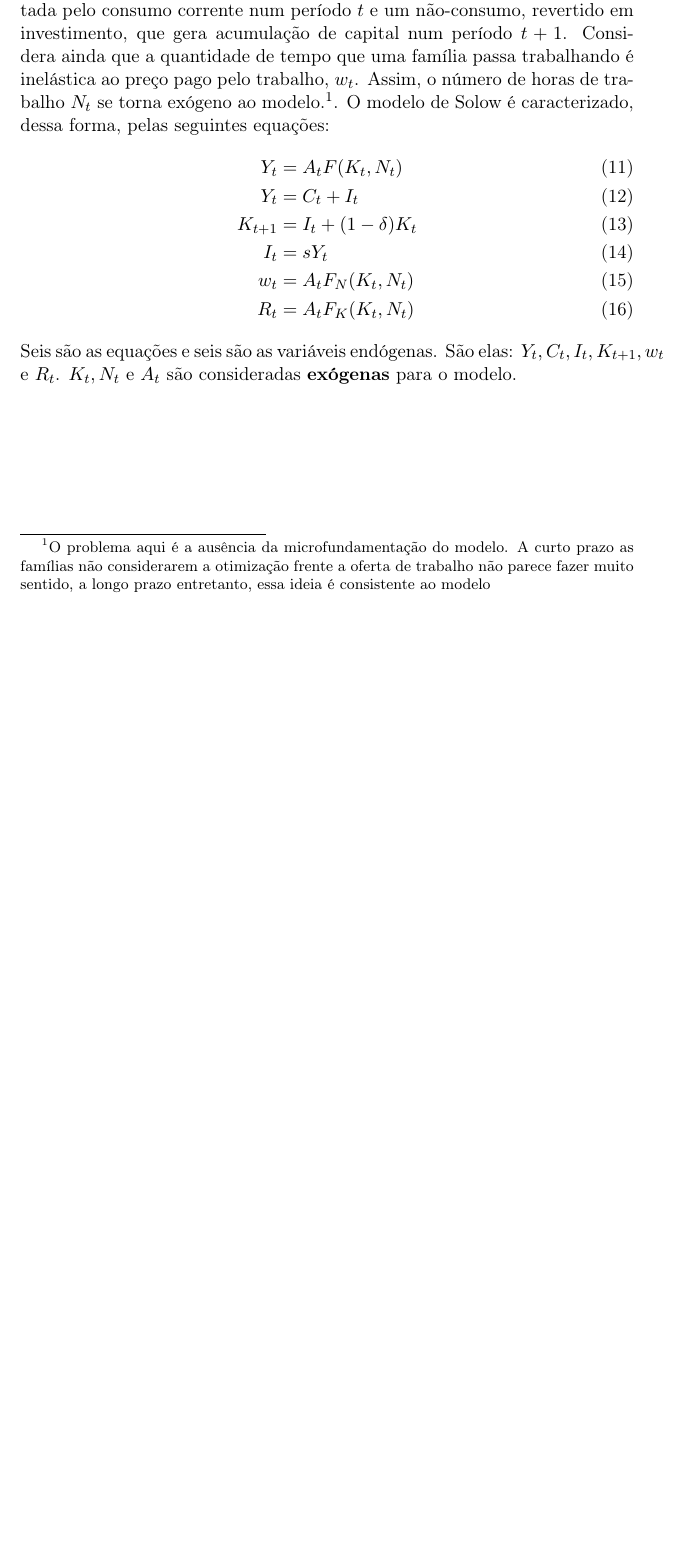
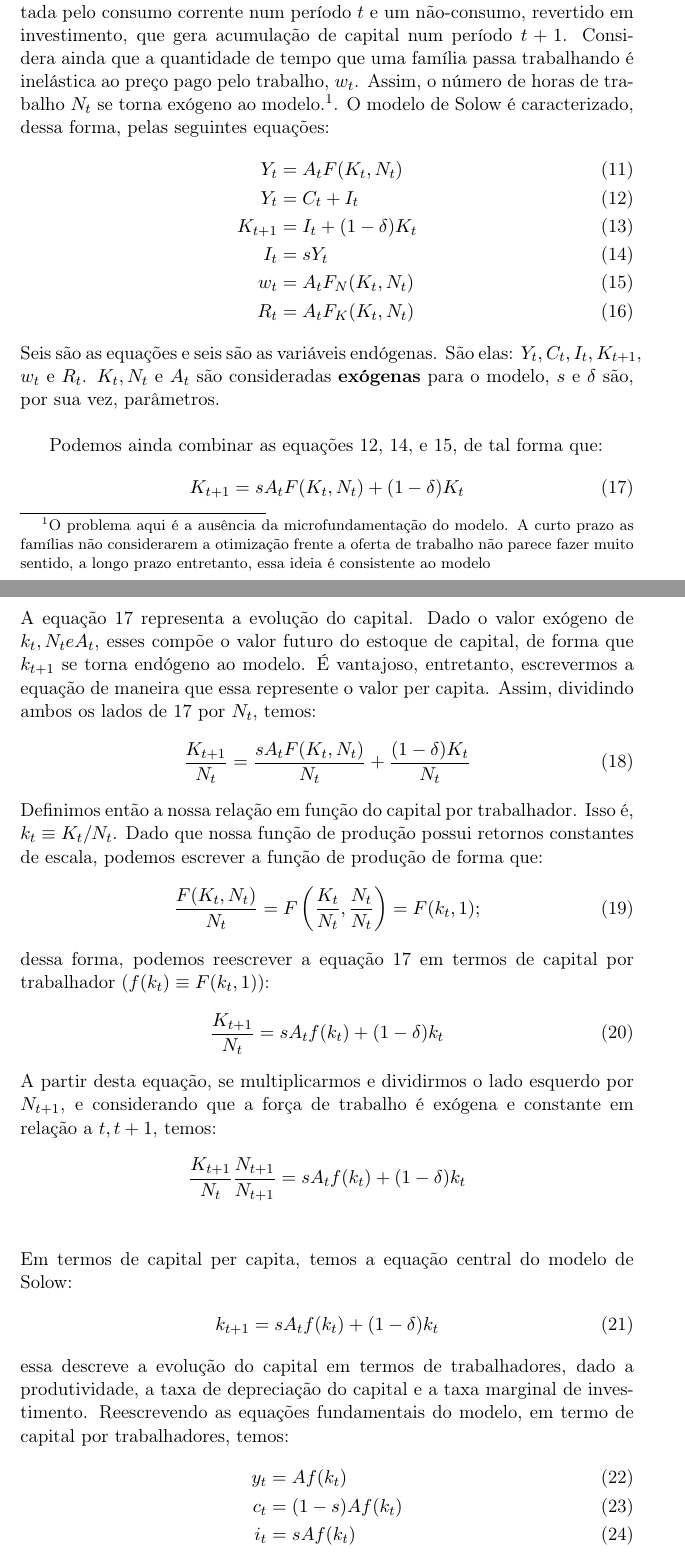
Before and after one commit to gustavovital/Solow, a LaTeX document (Solow/solow.tex): part of page 3 of 3 before the commit and two parts of pages 3 and 4 of 6 after it, the two joined at a grey line, cut so that both start at the same text, the shorter picture padded with empty space. Compiled offline with pdfLaTeX.

```diff
--- a/Solow/solow.tex
+++ b/Solow/solow.tex
@@ -5,6 +5,7 @@
 \usepackage{amsmath}
 \usepackage{amsfonts}
 \usepackage{amssymb}
+\usepackage{graphicx}
 
 \author{Gustavo Vital\thanks{Mestrando em Economia pela Faculdade de Economia do Porto. Email: gustavovital@id.uff.br}}
 \title{Notas sobre o Modelo de Solow\footnote{Baseado em Eric Sims.}}
@@ -74,11 +75,45 @@
 \end{align}
 O modelo de Solow assume dessa forma que a economia pode ser representada pelo consumo corrente num período $t$ e um não-consumo, revertido em investimento, que gera acumulação de capital num período $t+1$. Considera ainda que a quantidade de tempo que uma família passa trabalhando é inelástica ao preço pago pelo trabalho, $w_t$. Assim, o número de horas de trabalho $N_t$ se torna exógeno ao modelo.\footnote{O problema aqui é a ausência da microfundamentação do modelo. A curto prazo as famílias não considerarem a otimização frente a oferta de trabalho não parece fazer muito sentido, a longo prazo entretanto, essa ideia é consistente ao modelo}. O modelo de Solow é caracterizado, dessa forma, pelas seguintes equações:
 \begin{align}
-Y_t &= A_t F(K_t, N_t)\\
+Y_t &= A_t F(K_t, N_t)\\ \label{eq:prod}
 Y_t &= C_t + I_t\\
-K_{t+1} &= I_t + (1-\delta)K_t\\
-I_t &= sY_t\\
+K_{t+1} &= I_t + (1-\delta)K_t\\ \label{eq:cap}
+I_t &= sY_t\\ \label{eq:inv}
 w_t &= A_t F_N(K_t, N_t)\\
 R_t &= A_t F_K(K_t, N_t)
 \end{align}
-Seis são as equações e seis são as variáveis endógenas. São elas: $Y_t, C_t, I_t, K_{t+1}, w_t$ e $R_t$. $K_t, N_t$ e $A_t$ são consideradas \textbf{exógenas} para o modelo.
+Seis são as equações e seis são as variáveis endógenas. São elas: $Y_t, C_t, I_t, K_{t+1}$, $w_t$ e $R_t$. $K_t, N_t$ e $A_t$ são consideradas \textbf{exógenas} para o modelo, $s$ e $\delta$ são, por sua vez, parâmetros.\\
+
+Podemos ainda combinar as equações \ref{eq:prod}, \ref{eq:cap}, e \ref{eq:inv}, de tal forma que:
+\begin{align}
+K_{t+1} &= s A_t F(K_t, N_t) + (1-\delta)K_t \label{eq:cap2}
+\end{align}
+\noindent
+A equação \ref{eq:cap2} representa a evolução do capital. Dado o valor exógeno de $k_t, N_t e A_t$, esses compõe o valor futuro do estoque de capital, de forma que $k_{t+1}$ se torna endógeno ao modelo. É vantajoso, entretanto, escrevermos a equação de maneira que essa represente o valor per capita. Assim, dividindo ambos os lados de \ref{eq:cap2} por $N_t$, temos:
+\begin{align}
+\frac{K_{t+1}}{N_t} &= \frac{s A_t F(K_t, N_t)}{N_t} + \frac{(1-\delta)K_t}{N_t}
+\end{align}
+Definimos então a nossa relação em função do capital por trabalhador. Isso é, $k_t \equiv K_t / N_t$. Dado que nossa função de produção possui retornos constantes de escala, podemos escrever a função de produção de forma que:
+\begin{align}
+\frac{F(K_t, N_t)}{N_t} = F\left(\frac{K_t}{N_t},\frac{N_t}{N_t}\right) = F(k_t, 1);
+\end{align}
+\noindent
+dessa forma, podemos reescrever a equação \ref{eq:cap2} em termos de capital por trabalhador ($f(k_t)\equiv F(k_t, 1)$):
+\begin{align}
+\frac{K_{t+1}}{N_t} = s A_t f(k_t) + (1-\delta)k_t
+\end{align}
+A partir desta equação, se multiplicarmos e dividirmos o lado esquerdo por $N_{t+1}$, e considerando que a força de trabalho é exógena e constante em relação a $t, t+1$, temos:
+\begin{align*}
+\frac{K_{t+1}}{N_t}\frac{N_{t+1}}{N_{t+1}} &= s A_t f(k_t) + (1-\delta)k_t \\
+\end{align*}
+Em termos de capital per capita, temos a equação central do modelo de Solow:
+\begin{align}
+k_{t+1} &= s A_t f(k_t) + (1-\delta)k_t \label{eq:central}
+\end{align}
+\noindent
+essa descreve a evolução do capital em termos de trabalhadores, dado a produtividade, a taxa de depreciação do capital e a taxa marginal de investimento. Reescrevendo as equações fundamentais do modelo, em termo de capital por trabalhadores, temos:
+\begin{align}
+y_t &= Af(k_t)\\
+c_t &= (1-s)Af(k_t)\\
+i_t &= sAf(k_t)
+\end{align}
@@ -84,0 +124 @@
+\frac{dk_{t+1}}{dk_t} &= sAf'(k_t) + (1-\delta); \label{eq:slope}
```
Also changed, not shown: Solow/solow.pdf, Solow/solow01.eps (added), Solow/solow.tex (22 more changed lines), 4 other files.
